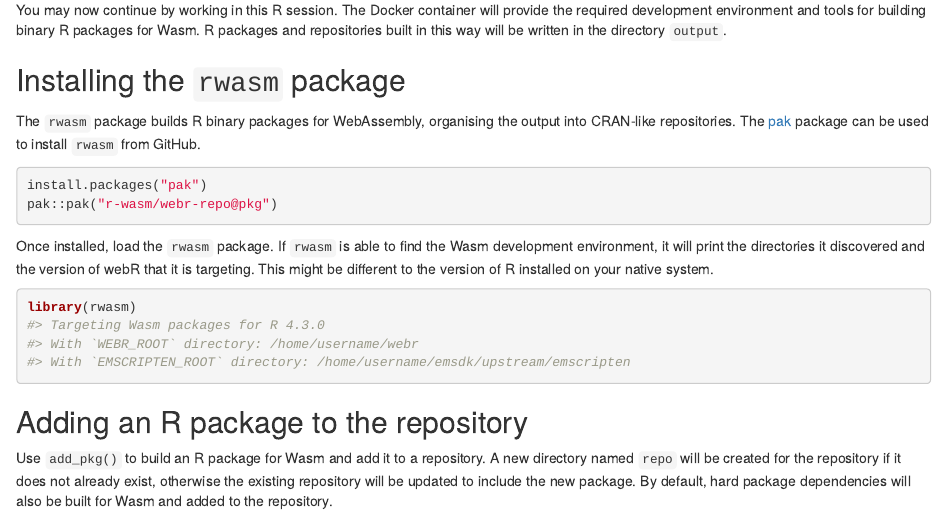
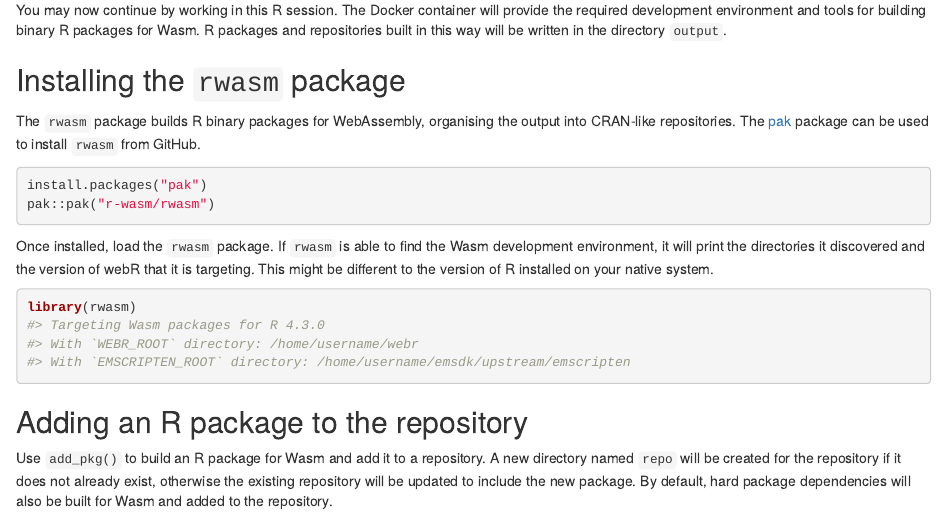
Before and after one commit to r-wasm/rwasm, an R Markdown document (vignettes/rwasm.Rmd): the page in a window 1100 px wide, from 610 px down. Rendered offline with R 4.5, knitr and Pandoc, with nearby package versions.

Commit message:
Rename package repo

````diff
--- a/_pkgdown.yml
+++ b/_pkgdown.yml
@@ -1,3 +1,3 @@
-url: https://r-wasm.github.io/webr-repo/
+url: https://r-wasm.github.io/rwasm/
 template:
   bootstrap: 5
--- a/vignettes/rwasm.Rmd
+++ b/vignettes/rwasm.Rmd
@@ -61,7 +61,7 @@
 
 ```{r eval=FALSE}
 install.packages("pak")
-pak::pak("r-wasm/webr-repo@pkg")
+pak::pak("r-wasm/rwasm")
 ```
 
 Once installed, load the `rwasm` package. If `rwasm` is able to find the Wasm development environment, it will print the directories it discovered and the version of webR that it is targeting. This might be different to the version of R installed on your native system.
````
Also changed, not shown: README.md, 2 other files.
